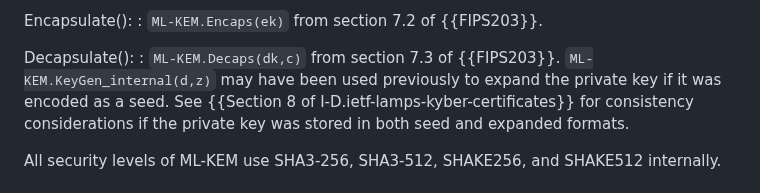
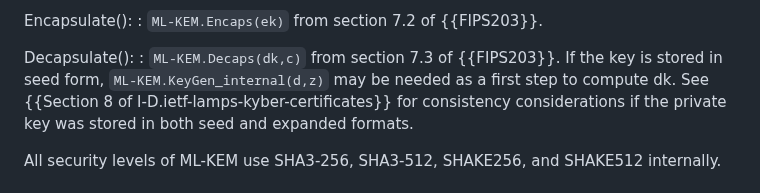
Before and after one commit to lamps-wg/cms-kyber, a Markdown page: draft-ietf-lamps-cms-kyber.md, the part around the change. Drawn GitHub-style.

Commit message:
Viktor's comment on Decapsulate()

```diff
--- a/draft-ietf-lamps-cms-kyber.md
+++ b/draft-ietf-lamps-cms-kyber.md
@@ -144,7 +144,7 @@ Encapsulate():
 : `ML-KEM.Encaps(ek)` from section 7.2 of {{FIPS203}}.
 
 Decapsulate():
-: `ML-KEM.Decaps(dk,c)` from section 7.3 of {{FIPS203}}. `ML-KEM.KeyGen_internal(d,z)` may have been used previously to expand the private key if it was encoded as a seed. See {{Section 8 of I-D.ietf-lamps-kyber-certificates}} for consistency considerations if the private key was stored in both seed and expanded formats.
+: `ML-KEM.Decaps(dk,c)` from section 7.3 of {{FIPS203}}. If the key is stored in seed form, `ML-KEM.KeyGen_internal(d,z)` may be needed as a first step to compute dk. See {{Section 8 of I-D.ietf-lamps-kyber-certificates}} for consistency considerations if the private key was stored in both seed and expanded formats.
 
 All security levels of ML-KEM use SHA3-256, SHA3-512, SHAKE256, and SHAKE512 internally.
 
```
